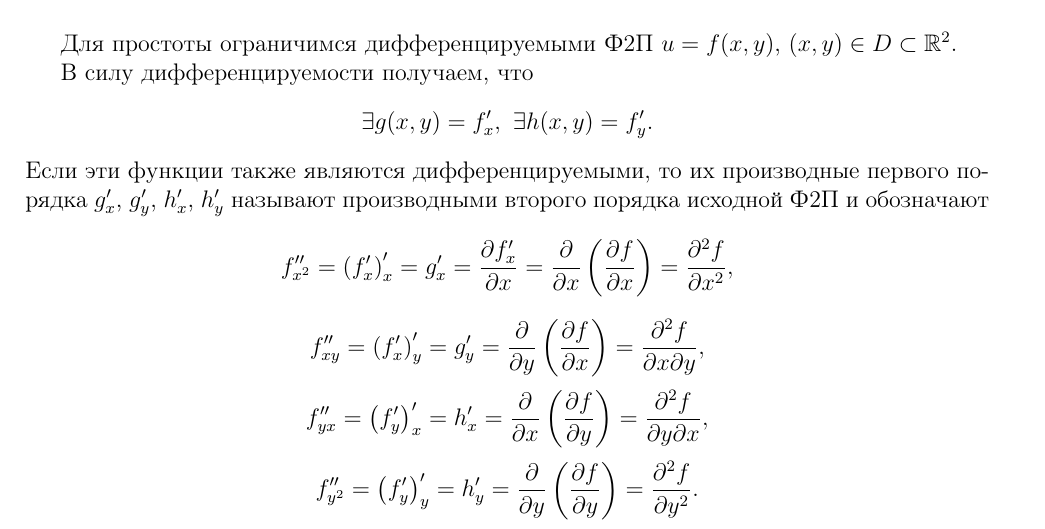
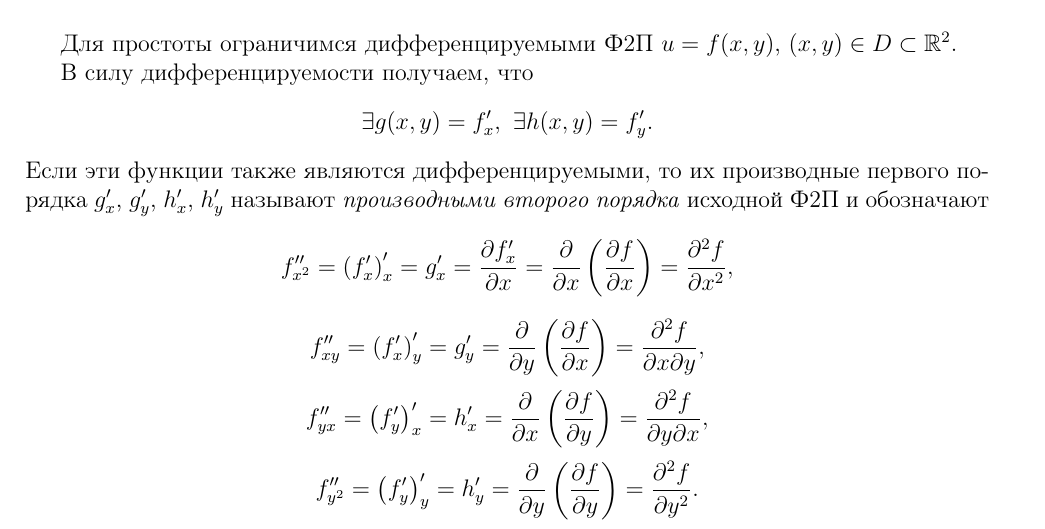
Before and after one commit to alex65536/bulatov-lectures, a LaTeX document (tex/chapter3/lec6.tex): part of page 1 of 5, cut so that both start at the same text. Compiled offline with pdfLaTeX.

Commit message:
Style fix

```diff
--- a/tex/chapter3/lec6.tex
+++ b/tex/chapter3/lec6.tex
@@ -47,8 +47,8 @@
 	В силу дифференцируемости получаем, что
 	\[\exists g(x,y) = f'_x,\ \exists h(x,y) = f'_y.\]
 	Если эти функции также являются дифференцируемыми, то их производные
-	первого порядка $g'_x$, $g'_y$, $h'_x$, $h'_y$ называют производными
-	второго порядка исходной Ф2П и обозначают
+	первого порядка $g'_x$, $g'_y$, $h'_x$, $h'_y$ называют \emph{производными
+	второго порядка} исходной Ф2П и обозначают
 	\[f''_{x^2} = \left(f'_x\right)'_x = g'_x = \pderiv{f'_x}{x} =
 	 \pderiv{}{x}\left(\pderiv{f}{x}\right) = \pderiv{^2f}{x^2},\]
 	\[f''_{xy} = \left(f'_x\right)'_y = g'_y =
```
